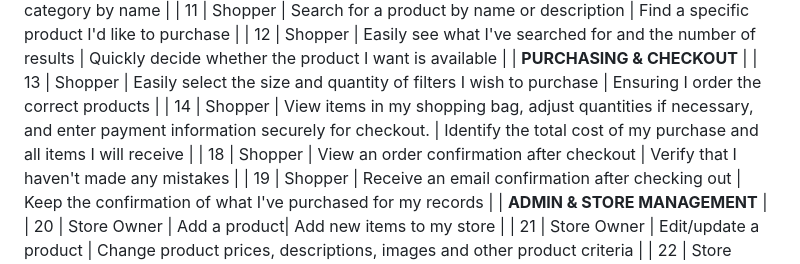
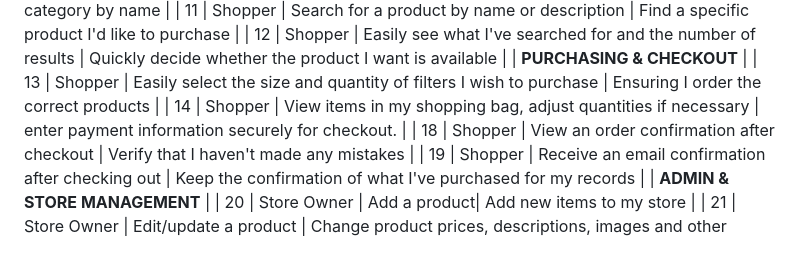
Before and after one commit to GustavFluur/filterfolk, a Markdown page: README.md, the part around the change. Drawn GitHub-style.

Commit message:
Last commit

```diff
--- a/README.md
+++ b/README.md
@@ -32,7 +32,7 @@ The sites primary audience will be people who are living in condominiums and req
 | 12 | Shopper | Easily see what I've searched for and the number of results | Quickly decide whether the product I want is available |
 | **PURCHASING & CHECKOUT** |
 | 13 | Shopper | Easily select the size and quantity of filters I wish to purchase | Ensuring I order the correct products |
-| 14 | Shopper | View  items in my shopping bag, adjust quantities if necessary, and enter payment information securely for checkout. | Identify the total cost of my purchase and all items I will receive |
+| 14 | Shopper | View  items in my shopping bag, adjust quantities if necessary | enter payment information securely for checkout. |
 | 18 | Shopper | View an order confirmation after checkout | Verify that I haven't made any mistakes |
 | 19 | Shopper | Receive an email confirmation after checking out | Keep the confirmation of what I've purchased for my records |
 | **ADMIN & STORE MANAGEMENT** |
```
